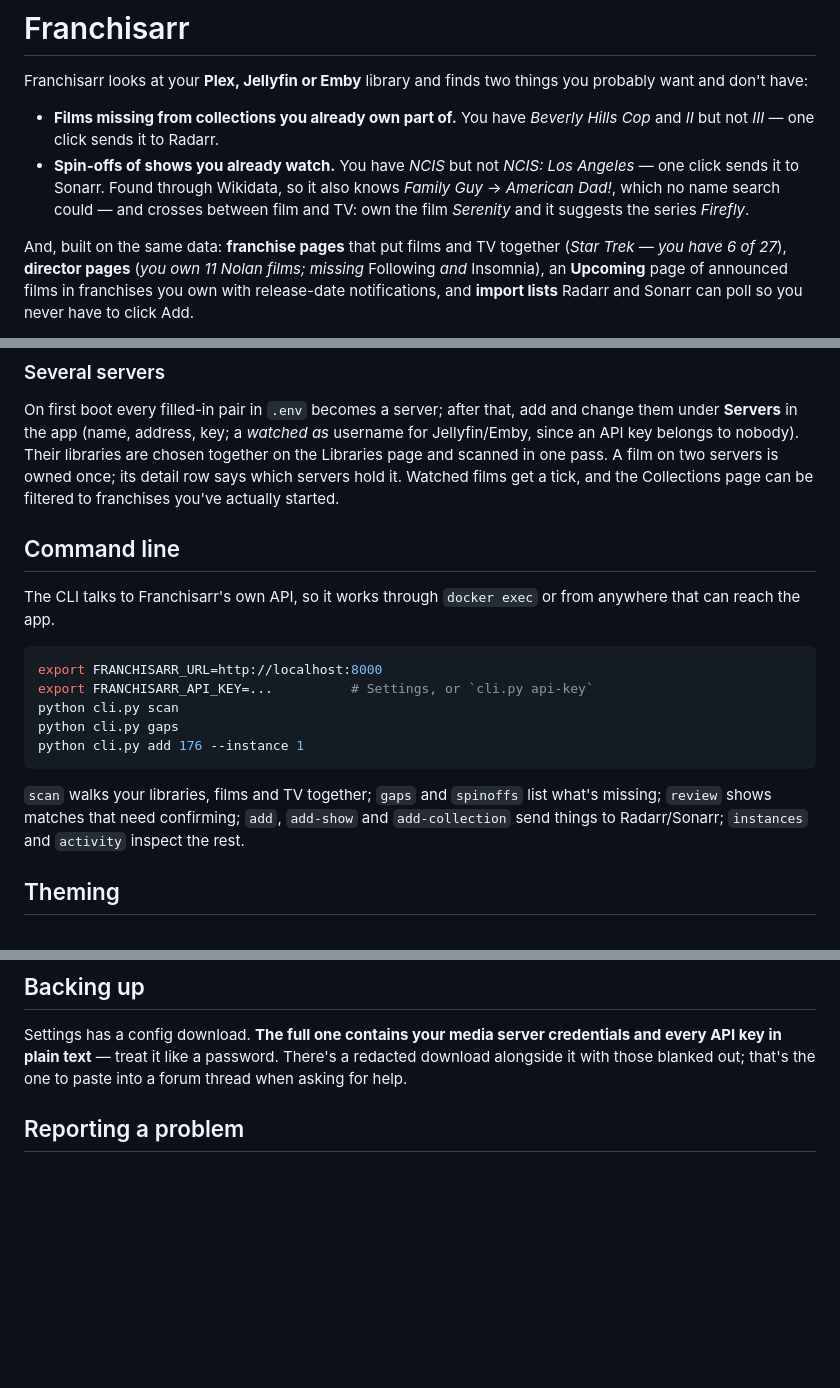
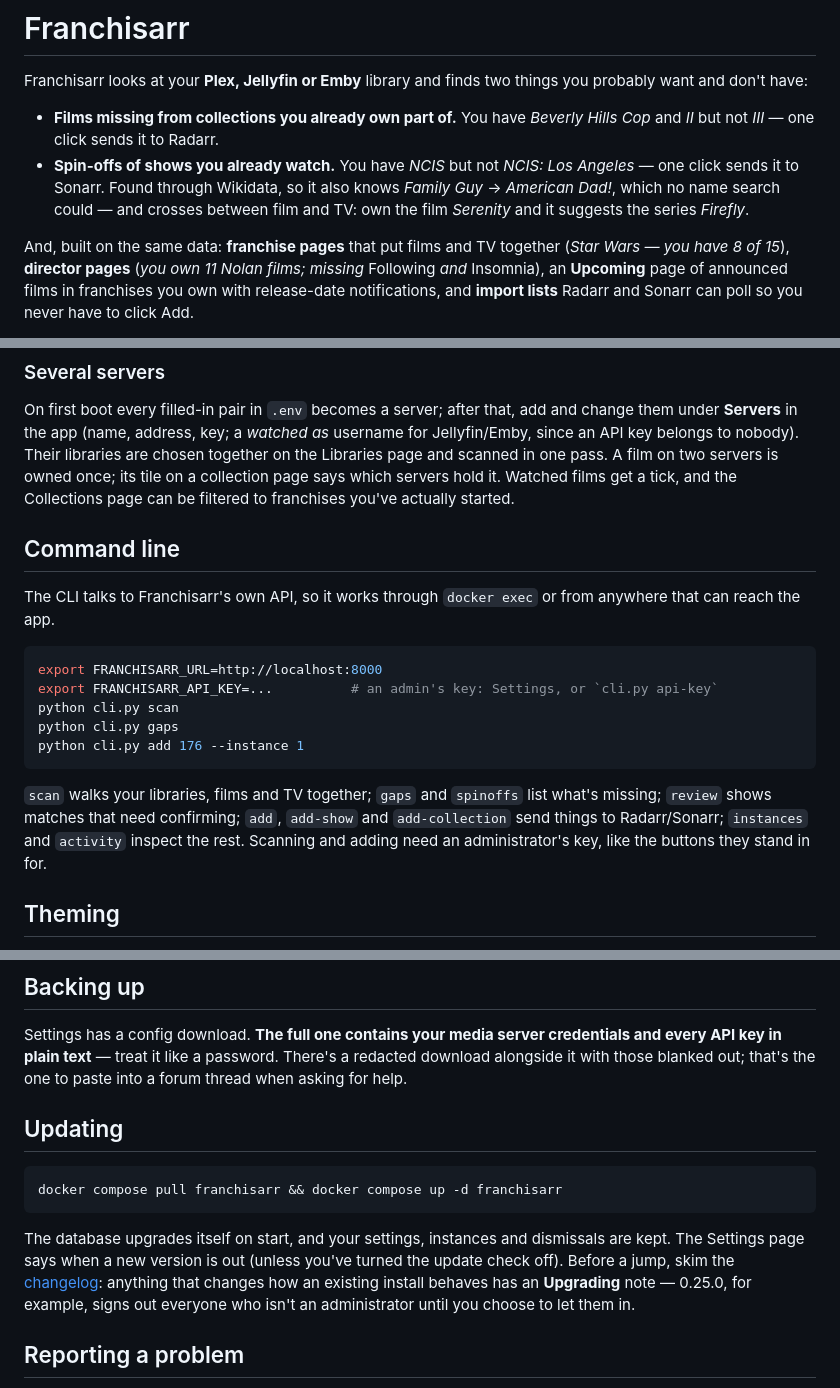
Before and after one commit to prophetizer/franchisarr, a Markdown page: README.md, 3 parts joined by grey strips. Drawn GitHub-style; blank space fills up the shorter version.

Commit message:
README: captions and examples match the current screenshots; Updating section; admin-key notes
The collection screenshot no longer has a coming-soon section and the directors one
uses a floor of 3; the franchise example now matches the Star Wars screenshot
(8 of 15). Owned titles are tiles, not rows. Adds an Updating section pointing at
the changelog's Upgrading notes, says the CLI and import-list keys come from an
administrator, and lists the new sign-in rules as tested by the suite only.

````diff
--- a/README.md
+++ b/README.md
@@ -12,8 +12,8 @@ want and don't have:
   Dad!*, which no name search could — and crosses between film and TV: own the film *Serenity*
   and it suggests the series *Firefly*.
 
-And, built on the same data: **franchise pages** that put films and TV together (*Star Trek —
-you have 6 of 27*), **director pages** (*you own 11 Nolan films; missing* Following *and*
+And, built on the same data: **franchise pages** that put films and TV together (*Star Wars —
+you have 8 of 15*), **director pages** (*you own 11 Nolan films; missing* Following *and*
 Insomnia), an **Upcoming** page of announced films in franchises you own with release-date
 notifications, and **import lists** Radarr and Sonarr can poll so you never have to click Add.
 
@@ -292,7 +292,7 @@ restart.
 On first boot every filled-in pair in `.env` becomes a server; after that, add and change them
 under **Servers** in the app (name, address, key; a *watched as* username for Jellyfin/Emby, since an API key belongs to
 nobody). Their libraries are chosen together on the Libraries page and scanned in one pass. A
-film on two servers is owned once; its detail row says which servers hold it. Watched films get a
+film on two servers is owned once; its tile on a collection page says which servers hold it. Watched films get a
 tick, and the Collections page can be filtered to franchises you've actually started.
 
 ## Command line
@@ -302,7 +302,7 @@ can reach the app.
 
 ```bash
 export FRANCHISARR_URL=http://localhost:8000
-export FRANCHISARR_API_KEY=...          # Settings, or `cli.py api-key`
+export FRANCHISARR_API_KEY=...          # an admin's key: Settings, or `cli.py api-key`
 python cli.py scan
 python cli.py gaps
 python cli.py add 176 --instance 1
@@ -310,7 +310,8 @@ python cli.py add 176 --instance 1
 
 `scan` walks your libraries, films and TV together; `gaps` and `spinoffs` list what's missing;
 `review` shows matches that need confirming; `add`, `add-show` and `add-collection` send things to
-Radarr/Sonarr; `instances` and `activity` inspect the rest.
+Radarr/Sonarr; `instances` and `activity` inspect the rest. Scanning and adding need an
+administrator's key, like the buttons they stand in for.
 
 ## Theming
 
@@ -387,6 +389,18 @@ fanart.tv's.
 Settings has a config download. **The full one contains your media server credentials and every API key in plain
 text** — treat it like a password. There's a redacted download alongside it with those blanked
 out; that's the one to paste into a forum thread when asking for help.
+
+## Updating
+
+```bash
+docker compose pull franchisarr && docker compose up -d franchisarr
+```
+
+The database upgrades itself on start, and your settings, instances and dismissals are kept. The
+Settings page says when a new version is out (unless you've turned the update check off).
+Before a jump, skim the [changelog](CHANGELOG.md): anything that changes how an existing install
+behaves has an **Upgrading** note — 0.25.0, for example, signs out everyone who isn't an
+administrator until you choose to let them in.
 
 ## Reporting a problem
 
````
Also changed, not shown: other parts of README.md (+6 -5 lines).
